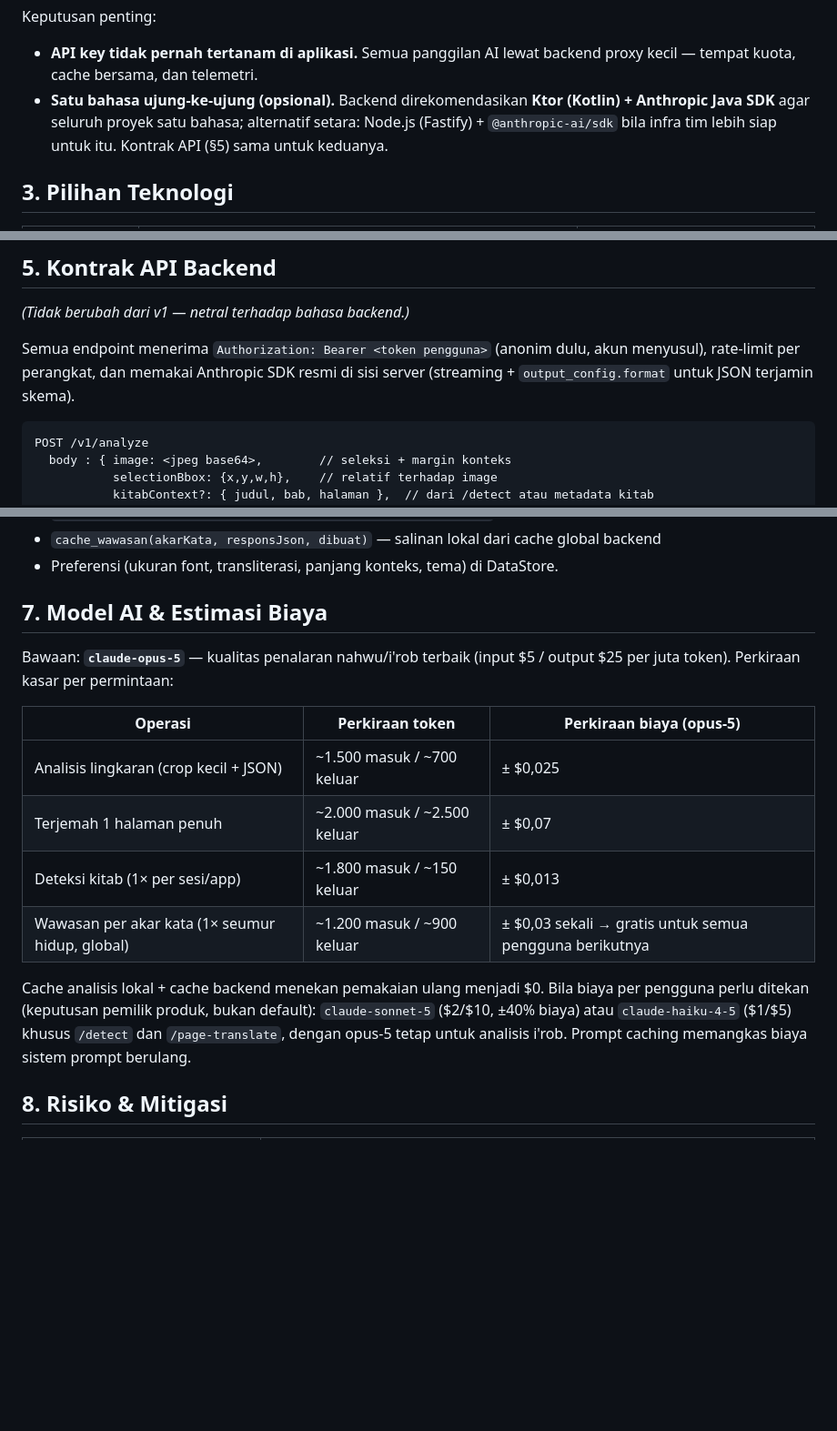
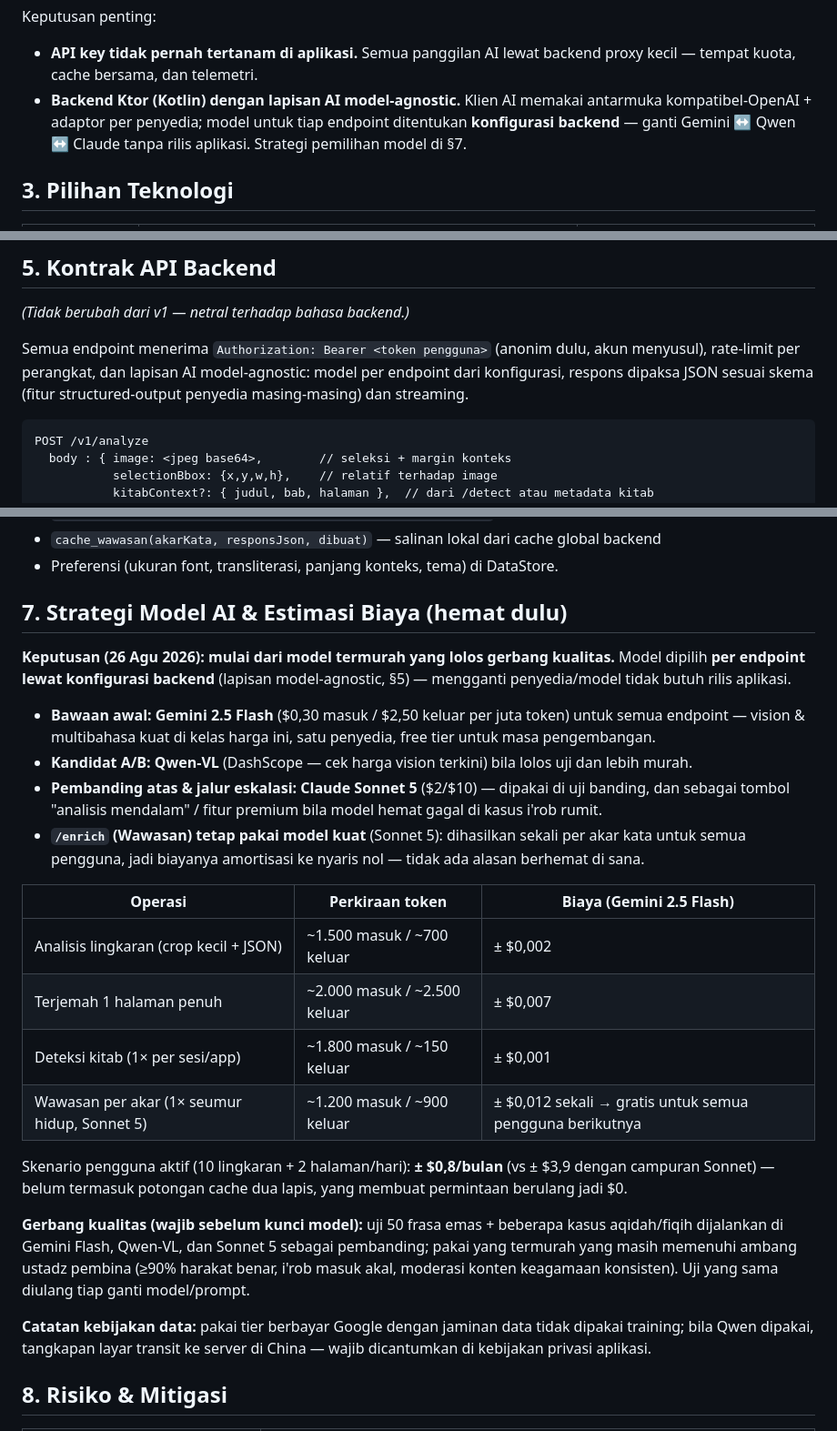
Before and after one commit to JohnHasmie/BacaKitabGundul, a Markdown page: docs/RENCANA_IMPLEMENTASI.md, 3 parts joined by grey strips. Shown at 91% size. GitHub-like rendering; blank space fills up the shorter version.

Commit message:
docs: strategi model AI hemat-dulu (v2.2)
- Bawaan Gemini 2.5 Flash semua endpoint; Qwen-VL kandidat A/B;
  Claude Sonnet 5 pembanding atas + jalur "analisis mendalam"
- Backend: lapisan AI model-agnostic (klien kompatibel-OpenAI + adaptor),
  model per endpoint via konfigurasi tanpa rilis aplikasi
- Gerbang kualitas 50 frasa emas sebelum model dikunci; catatan kebijakan
  data (tier berbayar Google, transparansi transit Qwen); estimasi biaya
  turun ke +-$0,8/pengguna aktif/bulan

Co-Authored-By: Claude <noreply@anthropic.com>
Claude-Session: https://claude.ai/code/session_01SByBeZ5jLfgfmMSvevyUFm

````diff
--- a/docs/RENCANA_IMPLEMENTASI.md
+++ b/docs/RENCANA_IMPLEMENTASI.md
@@ -57,10 +57,10 @@ Keputusan penting:
 
 - **API key tidak pernah tertanam di aplikasi.** Semua panggilan AI lewat
   backend proxy kecil — tempat kuota, cache bersama, dan telemetri.
-- **Satu bahasa ujung-ke-ujung (opsional).** Backend direkomendasikan
-  **Ktor (Kotlin) + Anthropic Java SDK** agar seluruh proyek satu bahasa;
-  alternatif setara: Node.js (Fastify) + `@anthropic-ai/sdk` bila infra
-  tim lebih siap untuk itu. Kontrak API (§5) sama untuk keduanya.
+- **Backend Ktor (Kotlin) dengan lapisan AI model-agnostic.** Klien AI
+  memakai antarmuka kompatibel-OpenAI + adaptor per penyedia; model untuk
+  tiap endpoint ditentukan **konfigurasi backend** — ganti Gemini ↔ Qwen ↔
+  Claude tanpa rilis aplikasi. Strategi pemilihan model di §7.
 
 ## 3. Pilihan Teknologi
 
@@ -191,9 +191,9 @@ Keputusan penting:
 *(Tidak berubah dari v1 — netral terhadap bahasa backend.)*
 
 Semua endpoint menerima `Authorization: Bearer <token pengguna>` (anonim
-dulu, akun menyusul), rate-limit per perangkat, dan memakai Anthropic SDK
-resmi di sisi server (streaming + `output_config.format` untuk JSON
-terjamin skema).
+dulu, akun menyusul), rate-limit per perangkat, dan lapisan AI model-agnostic: model per
+endpoint dari konfigurasi, respons dipaksa JSON sesuai skema (fitur
+structured-output penyedia masing-masing) dan streaming.
 
 ```
 POST /v1/analyze
@@ -280,23 +280,45 @@ secara teknis, bukan sekadar niat:
 - Preferensi (ukuran font, transliterasi, panjang konteks, tema) di
   DataStore.
 
-## 7. Model AI & Estimasi Biaya
+## 7. Strategi Model AI & Estimasi Biaya (hemat dulu)
 
-Bawaan: **`claude-opus-5`** — kualitas penalaran nahwu/i'rob terbaik
-(input $5 / output $25 per juta token). Perkiraan kasar per permintaan:
+**Keputusan (26 Agu 2026): mulai dari model termurah yang lolos gerbang
+kualitas.** Model dipilih **per endpoint lewat konfigurasi backend**
+(lapisan model-agnostic, §5) — mengganti penyedia/model tidak butuh rilis
+aplikasi.
 
-| Operasi | Perkiraan token | Perkiraan biaya (opus-5) |
+- **Bawaan awal: Gemini 2.5 Flash** ($0,30 masuk / $2,50 keluar per juta
+  token) untuk semua endpoint — vision & multibahasa kuat di kelas harga
+  ini, satu penyedia, free tier untuk masa pengembangan.
+- **Kandidat A/B: Qwen-VL** (DashScope — cek harga vision terkini) bila
+  lolos uji dan lebih murah.
+- **Pembanding atas & jalur eskalasi: Claude Sonnet 5** ($2/$10) — dipakai
+  di uji banding, dan sebagai tombol "analisis mendalam" / fitur premium
+  bila model hemat gagal di kasus i'rob rumit.
+- **`/enrich` (Wawasan) tetap pakai model kuat** (Sonnet 5): dihasilkan
+  sekali per akar kata untuk semua pengguna, jadi biayanya amortisasi ke
+  nyaris nol — tidak ada alasan berhemat di sana.
+
+| Operasi | Perkiraan token | Biaya (Gemini 2.5 Flash) |
 | ------- | --------------- | ------------------------ |
-| Analisis lingkaran (crop kecil + JSON) | ~1.500 masuk / ~700 keluar | ± $0,025 |
-| Terjemah 1 halaman penuh | ~2.000 masuk / ~2.500 keluar | ± $0,07 |
-| Deteksi kitab (1× per sesi/app) | ~1.800 masuk / ~150 keluar | ± $0,013 |
-| Wawasan per akar kata (1× seumur hidup, global) | ~1.200 masuk / ~900 keluar | ± $0,03 sekali → gratis untuk semua pengguna berikutnya |
+| Analisis lingkaran (crop kecil + JSON) | ~1.500 masuk / ~700 keluar | ± $0,002 |
+| Terjemah 1 halaman penuh | ~2.000 masuk / ~2.500 keluar | ± $0,007 |
+| Deteksi kitab (1× per sesi/app) | ~1.800 masuk / ~150 keluar | ± $0,001 |
+| Wawasan per akar (1× seumur hidup, Sonnet 5) | ~1.200 masuk / ~900 keluar | ± $0,012 sekali → gratis untuk semua pengguna berikutnya |
 
-Cache analisis lokal + cache backend menekan pemakaian ulang menjadi $0.
-Bila biaya per pengguna perlu ditekan (keputusan pemilik produk, bukan
-default): `claude-sonnet-5` ($2/$10, ±40% biaya) atau `claude-haiku-4-5`
-($1/$5) khusus `/detect` dan `/page-translate`, dengan opus-5 tetap untuk
-analisis i'rob. Prompt caching memangkas biaya sistem prompt berulang.
+Skenario pengguna aktif (10 lingkaran + 2 halaman/hari): **± $0,8/bulan**
+(vs ± $3,9 dengan campuran Sonnet) — belum termasuk potongan cache dua
+lapis, yang membuat permintaan berulang jadi $0.
+
+**Gerbang kualitas (wajib sebelum kunci model):** uji 50 frasa emas +
+beberapa kasus aqidah/fiqih dijalankan di Gemini Flash, Qwen-VL, dan
+Sonnet 5 sebagai pembanding; pakai yang termurah yang masih memenuhi
+ambang ustadz pembina (≥90% harakat benar, i'rob masuk akal, moderasi
+konten keagamaan konsisten). Uji yang sama diulang tiap ganti model/prompt.
+
+**Catatan kebijakan data:** pakai tier berbayar Google dengan jaminan data
+tidak dipakai training; bila Qwen dipakai, tangkapan layar transit ke
+server di China — wajib dicantumkan di kebijakan privasi aplikasi.
 
 ## 8. Risiko & Mitigasi
 
````
Also changed, not shown: other parts of docs/RENCANA_IMPLEMENTASI.md (+7 -2 lines).
